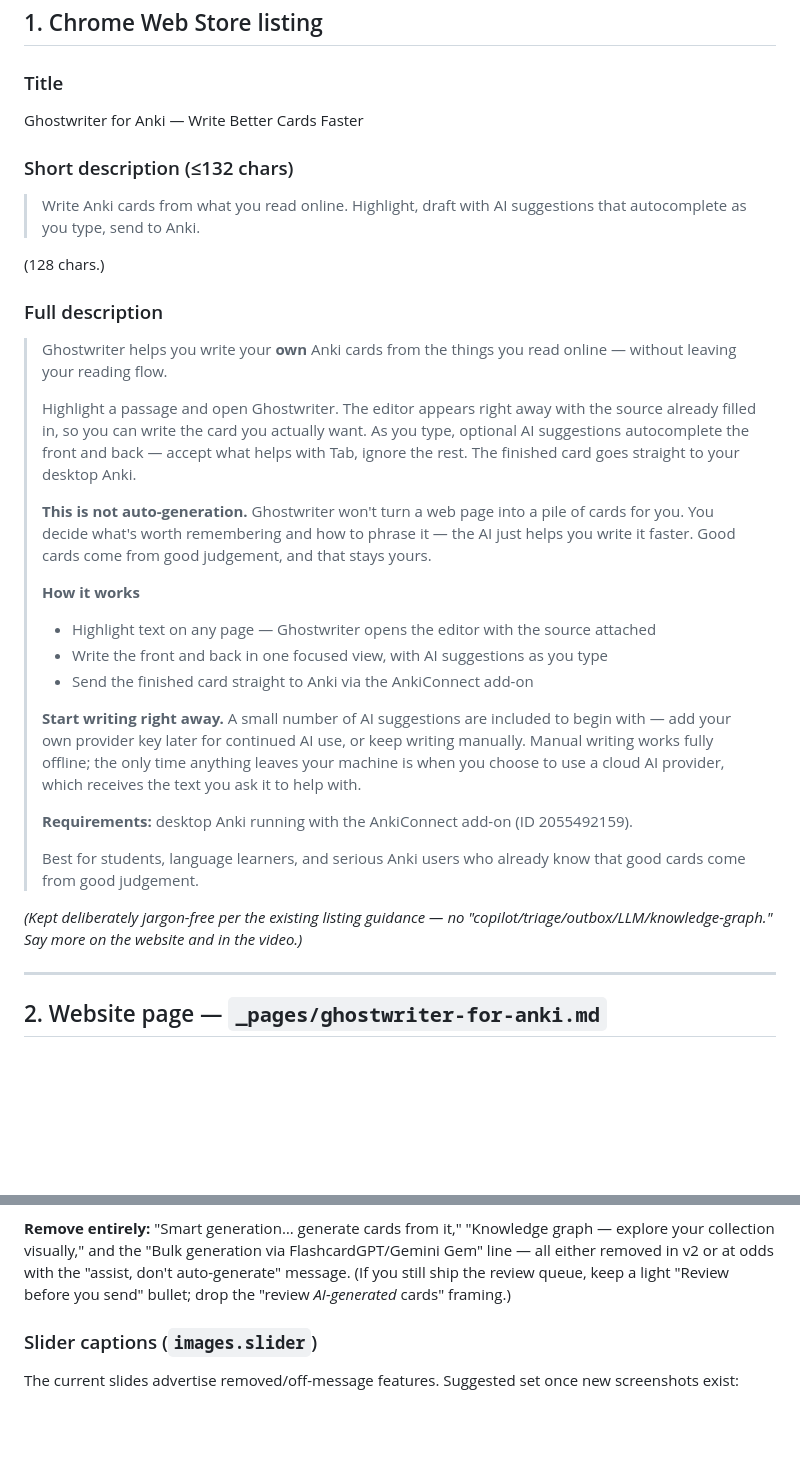
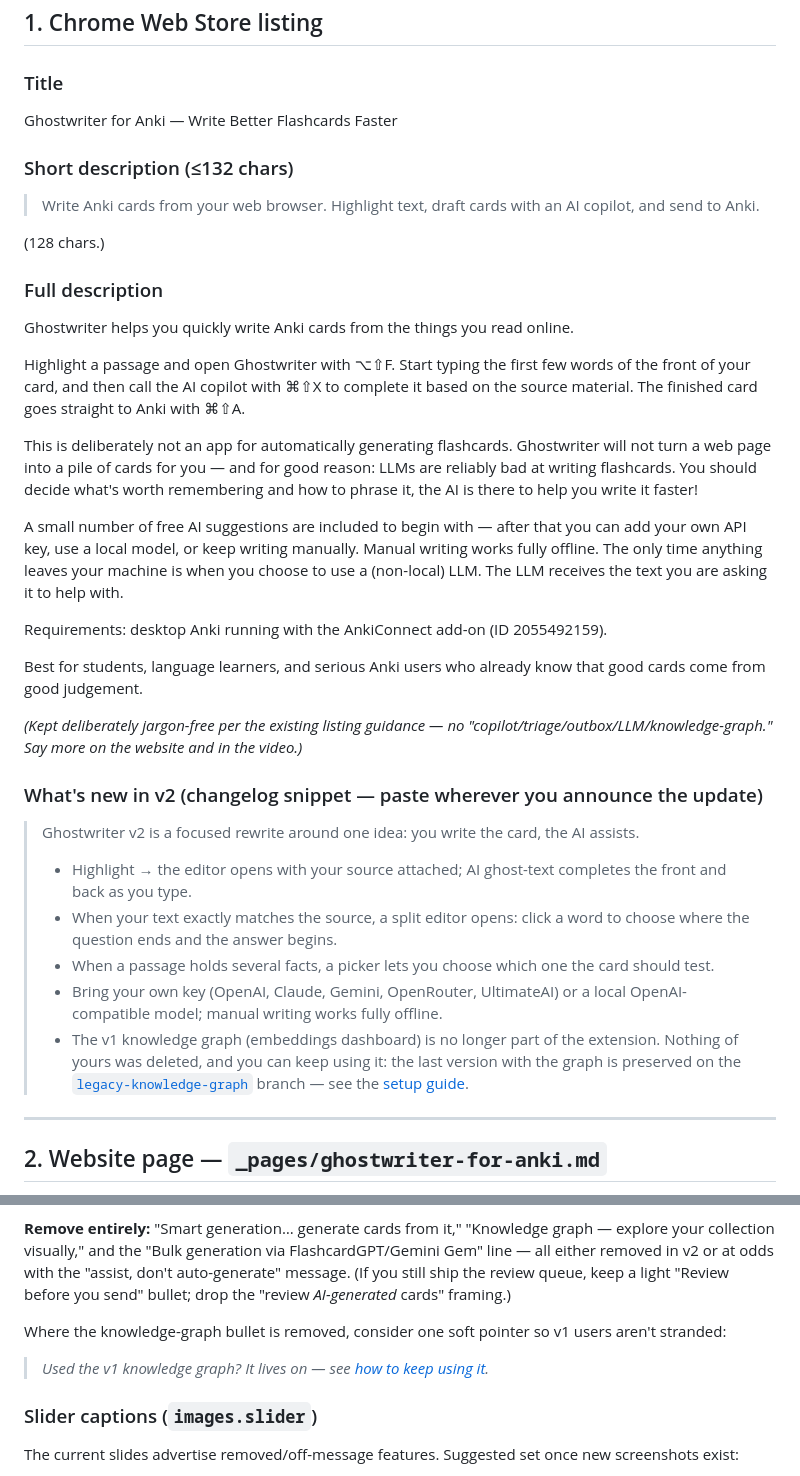
Before and after one commit to djt97/ghostwriter-for-anki, a Markdown page: docs/listing-and-website-copy-draft.md, 2 parts joined by grey strips. GitHub-like rendering; blank space fills up the shorter version.

```diff
--- a/docs/listing-and-website-copy-draft.md
+++ b/docs/listing-and-website-copy-draft.md
@@ -10,33 +10,37 @@ Guardrails applied (from the competitive scan): no "first/only" claims, privacy
 ## 1. Chrome Web Store listing
 
 ### Title
-Ghostwriter for Anki — Write Better Cards Faster
+Ghostwriter for Anki — Write Better Flashcards Faster
 
 ### Short description (≤132 chars)
-> Write Anki cards from what you read online. Highlight, draft with AI suggestions that autocomplete as you type, send to Anki.
+> Write Anki cards from your web browser. Highlight text, draft cards with an AI copilot, and send to Anki.
 
 (128 chars.)
 
 ### Full description
 
-> Ghostwriter helps you write your **own** Anki cards from the things you read online — without leaving your reading flow.
->
-> Highlight a passage and open Ghostwriter. The editor appears right away with the source already filled in, so you can write the card you actually want. As you type, optional AI suggestions autocomplete the front and back — accept what helps with Tab, ignore the rest. The finished card goes straight to your desktop Anki.
->
-> **This is not auto-generation.** Ghostwriter won't turn a web page into a pile of cards for you. You decide what's worth remembering and how to phrase it — the AI just helps you write it faster. Good cards come from good judgement, and that stays yours.
->
-> **How it works**
-> - Highlight text on any page — Ghostwriter opens the editor with the source attached
-> - Write the front and back in one focused view, with AI suggestions as you type
-> - Send the finished card straight to Anki via the AnkiConnect add-on
->
-> **Start writing right away.** A small number of AI suggestions are included to begin with — add your own provider key later for continued AI use, or keep writing manually. Manual writing works fully offline; the only time anything leaves your machine is when you choose to use a cloud AI provider, which receives the text you ask it to help with.
->
-> **Requirements:** desktop Anki running with the AnkiConnect add-on (ID 2055492159).
->
-> Best for students, language learners, and serious Anki users who already know that good cards come from good judgement.
+Ghostwriter helps you quickly write Anki cards from the things you read online.
+
+Highlight a passage and open Ghostwriter with ⌥⇧F. Start typing the first few words of the front of your card, and then call the AI copilot with ⌘⇧X to complete it based on the source material. The finished card goes straight to Anki with ⌘⇧A.
+
+This is deliberately not an app for automatically generating flashcards. Ghostwriter will not turn a web page into a pile of cards for you — and for good reason: LLMs are reliably bad at writing flashcards. You should decide what's worth remembering and how to phrase it, the AI is there to help you write it faster!
+
+A small number of free AI suggestions are included to begin with — after that you can add your own API key, use a local model, or keep writing manually. Manual writing works fully offline. The only time anything leaves your machine is when you choose to use a (non-local) LLM. The LLM receives the text you are asking it to help with.
+
+Requirements: desktop Anki running with the AnkiConnect add-on (ID 2055492159).
+
+Best for students, language learners, and serious Anki users who already know that good cards come from good judgement.
 
 *(Kept deliberately jargon-free per the existing listing guidance — no "copilot/triage/outbox/LLM/knowledge-graph." Say more on the website and in the video.)*
+
+### What's new in v2 (changelog snippet — paste wherever you announce the update)
+
+> Ghostwriter v2 is a focused rewrite around one idea: you write the card, the AI assists.
+> - Highlight → the editor opens with your source attached; AI ghost-text completes the front and back as you type.
+> - When your text exactly matches the source, a split editor opens: click a word to choose where the question ends and the answer begins.
+> - When a passage holds several facts, a picker lets you choose which one the card should test.
+> - Bring your own key (OpenAI, Claude, Gemini, OpenRouter, UltimateAI) or a local OpenAI-compatible model; manual writing works fully offline.
+> - The v1 knowledge graph (embeddings dashboard) is no longer part of the extension. Nothing of yours was deleted, and you can keep using it: the last version with the graph is preserved on the [`legacy-knowledge-graph`](https://github.com/djt97/ghostwriter-for-anki/tree/legacy-knowledge-graph) branch — see the [setup guide](https://github.com/djt97/ghostwriter-for-anki/blob/main/docs/legacy-knowledge-graph.md).
 
 ---
 
@@ -56,6 +60,9 @@ Drop-in replacements for the body. Front matter unchanged.
 > - **Bring your own provider** — OpenAI, Anthropic Claude, Google Gemini, OpenRouter, or UltimateAI — or start on a small free tier. Keys are stored locally, never synced.
 
 **Remove entirely:** "Smart generation… generate cards from it," "Knowledge graph — explore your collection visually," and the "Bulk generation via FlashcardGPT/Gemini Gem" line — all either removed in v2 or at odds with the "assist, don't auto-generate" message. (If you still ship the review queue, keep a light "Review before you send" bullet; drop the "review *AI-generated* cards" framing.)
+
+Where the knowledge-graph bullet is removed, consider one soft pointer so v1 users aren't stranded:
+> *Used the v1 knowledge graph? It lives on — see [how to keep using it](https://github.com/djt97/ghostwriter-for-anki/blob/main/docs/legacy-knowledge-graph.md).*
 
 ### Slider captions (`images.slider`)
 The current slides advertise removed/off-message features. Suggested set once new screenshots exist:
```
Also changed, not shown: docs/legacy-knowledge-graph.md (added, +55 -0 lines).
